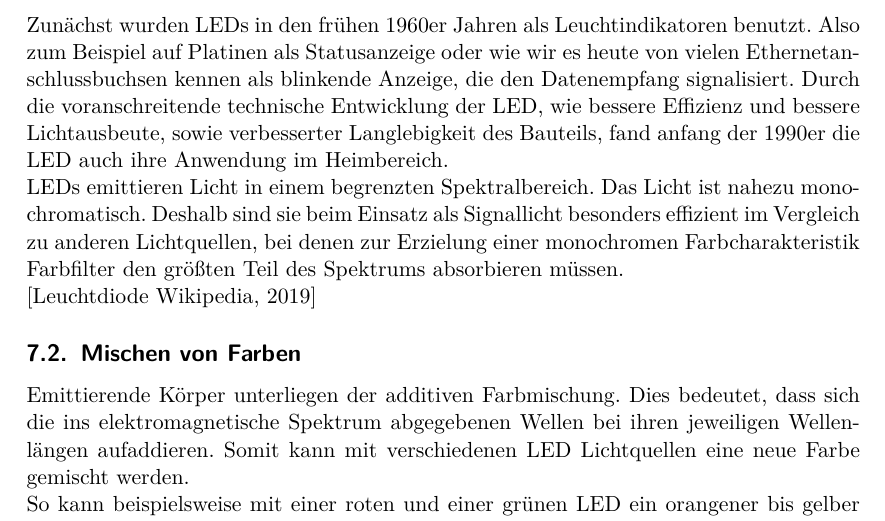
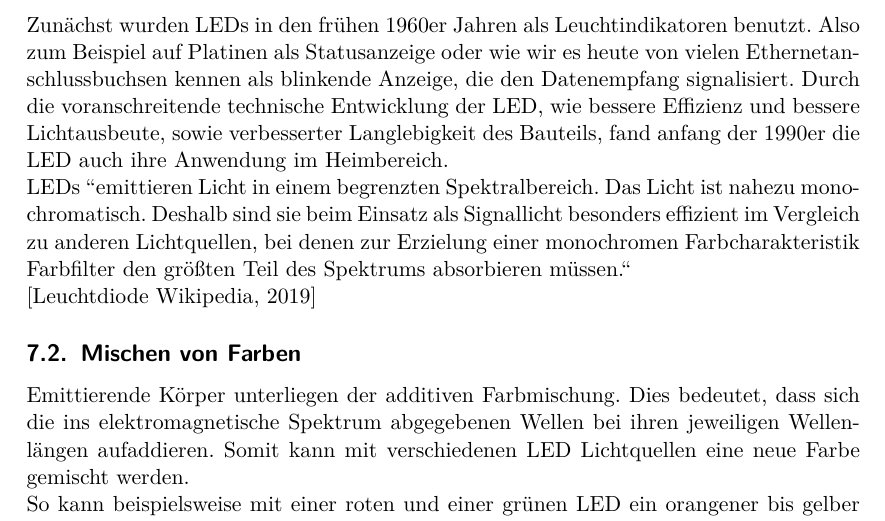
Before and after one commit to oliverdotbecker/spectralDemo, a LaTeX thesis (thesis/theDoc.TeX): part of page 26 of 59, cut so that both start at the same text. Compiled offline with pdfLaTeX.

Commit message:
Added missing quote

```diff
--- a/thesis/theDoc.TeX
+++ b/thesis/theDoc.TeX
@@ -752,10 +752,10 @@ Zunächst wurden \ac{led}s in den frühen 1960er Jahren als Leuchtindikatoren be
 Platinen als Statusanzeige oder wie wir es heute von vielen Ethernetanschlussbuchsen kennen als blinkende Anzeige, die den Datenempfang
 signalisiert. Durch die voranschreitende technische Entwicklung der \ac{led}, wie bessere Effizienz und bessere Lichtausbeute, sowie verbesserter
 Langlebigkeit des Bauteils, fand anfang der 1990er die \ac{led} auch ihre Anwendung im Heimbereich.\\
-\ac{led}s emittieren Licht in einem begrenzten Spektralbereich. Das Licht ist nahezu monochromatisch. Deshalb sind sie beim Einsatz als
+\ac{led}s "'emittieren Licht in einem begrenzten Spektralbereich. Das Licht ist nahezu monochromatisch. Deshalb sind sie beim Einsatz als
 Signallicht besonders effizient im Vergleich zu anderen Lichtquellen, bei denen zur Erzielung einer monochromen Farbcharakteristik
-Farbfilter den größten Teil des Spektrums absorbieren müssen.\\
-\cite{wikiLed} %// TODO: Quotes
+Farbfilter den größten Teil des Spektrums absorbieren müssen."'\\
+\cite{wikiLed}
 
 \subsection{Mischen von Farben}\label{colormixing}
 Emittierende Körper unterliegen der additiven Farbmischung. Dies bedeutet, dass sich die ins elektromagnetische Spektrum abgegebenen
```
